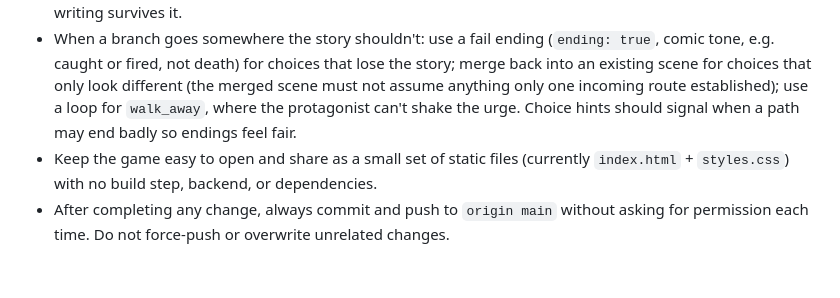
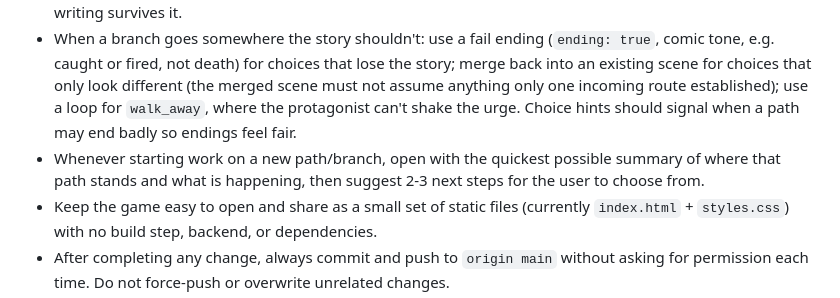
Before and after one commit to NikhilMath/choose-your-own-adventure-1, a Markdown page: README.md, the part around the change. GitHub-like rendering; blank space fills up the shorter version.

Commit message:
Record rule: summarize and suggest next steps at each new path
Co-Authored-By: Claude Sonnet 5 <noreply@anthropic.com>

```diff
--- a/README.md
+++ b/README.md
@@ -8,6 +8,7 @@
 - Work one scene or decision at a time: develop the user's idea, propose branches for discussion, and implement the agreed direction. For the approved opening, choices lead to explicit “To be continued” checkpoints until their scenes are developed with the user. Do not invent continuations merely to fill those checkpoints. For subsequent scenes, agree on destinations with the user.
 - Keep scene text short. Aim for the smallest number of paragraphs that still reads well; each paragraph is a beat, not a chunk. Prefer terse, rhythmic prose over exposition, and combine adjacent beats whenever the writing survives it.
 - When a branch goes somewhere the story shouldn't: use a fail ending (`ending: true`, comic tone, e.g. caught or fired, not death) for choices that lose the story; merge back into an existing scene for choices that only look different (the merged scene must not assume anything only one incoming route established); use a loop for `walk_away`, where the protagonist can't shake the urge. Choice hints should signal when a path may end badly so endings feel fair.
+- Whenever starting work on a new path/branch, open with the quickest possible summary of where that path stands and what is happening, then suggest 2-3 next steps for the user to choose from.
 - Keep the game easy to open and share as a small set of static files (currently `index.html` + `styles.css`) with no build step, backend, or dependencies.
 - After completing any change, always commit and push to `origin main` without asking for permission each time. Do not force-push or overwrite unrelated changes.
 - This README is the durable place for standing instructions the user gives. Whenever the user states a preference, rule, or standing instruction, record it here so any AI assistant (not only Claude) picks it up in a future session. Update it when architecture, behavior, verification, or next steps change.
```
